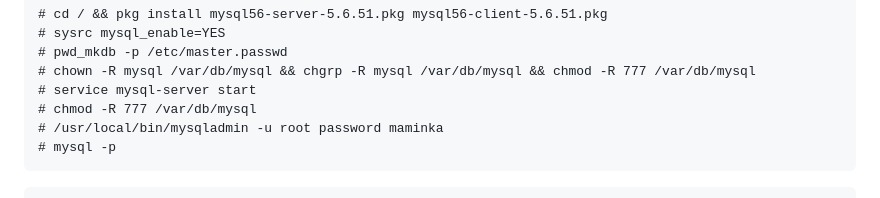
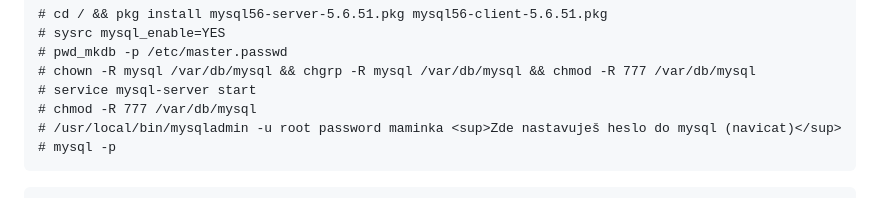
Before and after one commit to schneond/mt2-vps-process_kb, a Markdown page: README.md, the part around the change. GitHub-like rendering.

````diff
--- a/README.md
+++ b/README.md
@@ -31,7 +31,7 @@ Jelikož je od konce roku 2023 mysql5.6 trvale smazáno z oficiálních portů,
 # chown -R mysql /var/db/mysql && chgrp -R mysql /var/db/mysql && chmod -R 777 /var/db/mysql
 # service mysql-server start
 # chmod -R 777 /var/db/mysql
-# /usr/local/bin/mysqladmin -u root password maminka
+# /usr/local/bin/mysqladmin -u root password maminka <sup>Zde nastavuješ heslo do mysql (navicat)</sup>
 # mysql -p
 ```
         CREATE USER 'root'@'%' IDENTIFIED BY 'maminka';
````
